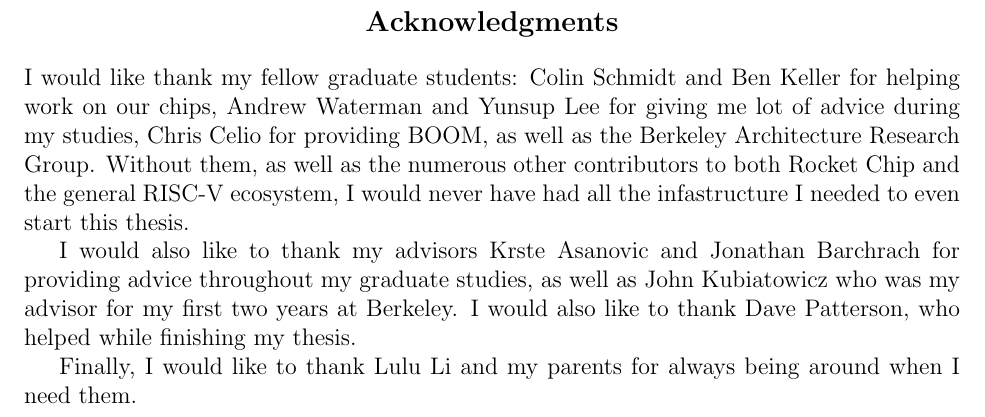
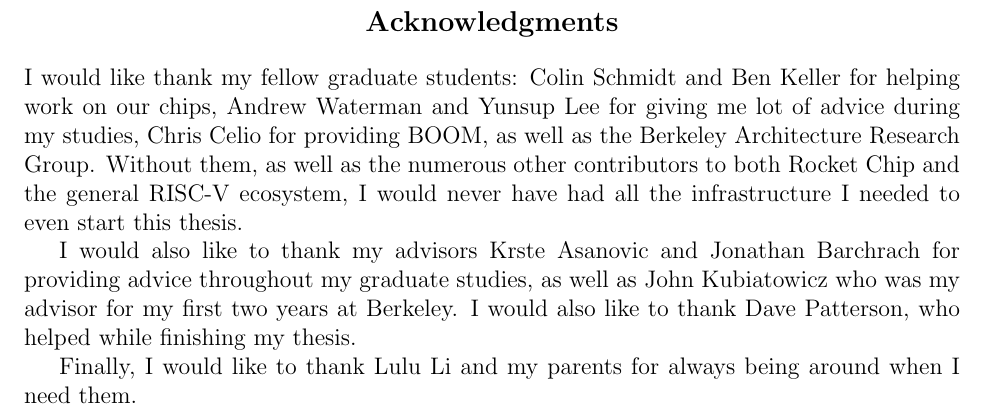
Before and after one commit to palmer-dabbelt/masters-thesis, a LaTeX thesis (paper/masters-thesis.tex): part of page 6 of 9, cut so that both start at the same text. Compiled offline with pdfLaTeX.

Commit message:
Spelling

```diff
--- a/paper/masters-thesis.tex
+++ b/paper/masters-thesis.tex
@@ -33,7 +33,7 @@ for helping work on our chips, Andrew Waterman and Yunsup Lee for giving me lot
 of advice during my studies, Chris Celio for providing BOOM, as well as the
 Berkeley Architecture Research Group.  Without them, as well as the numerous
 other contributors to both Rocket Chip and the general RISC-V ecosystem, I
-would never have had all the infastructure I needed to even start this thesis.
+would never have had all the infrastructure I needed to even start this thesis.
 
 I would also like to thank my advisors Krste Asanovic and Jonathan Barchrach
 for providing advice throughout my graduate studies, as well as John
```
